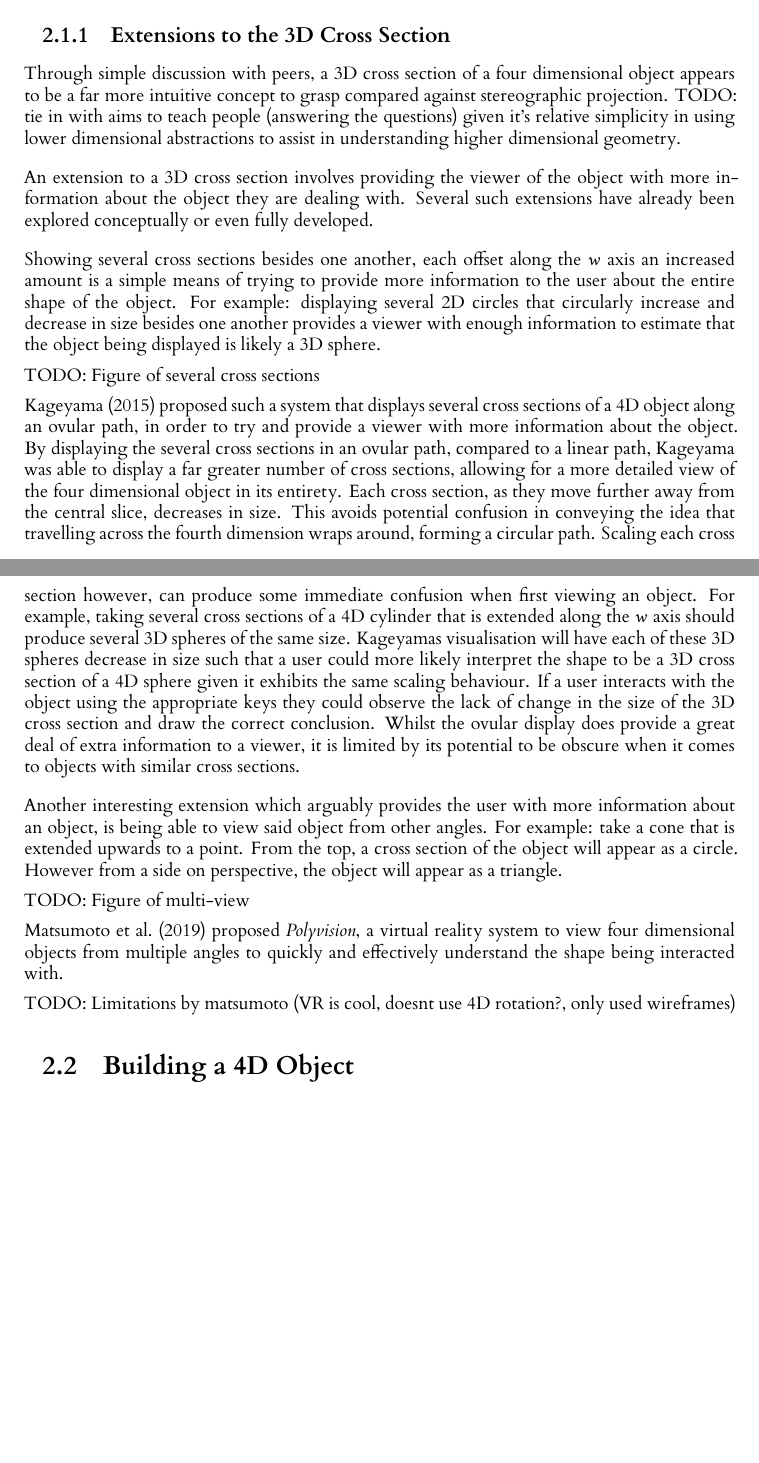
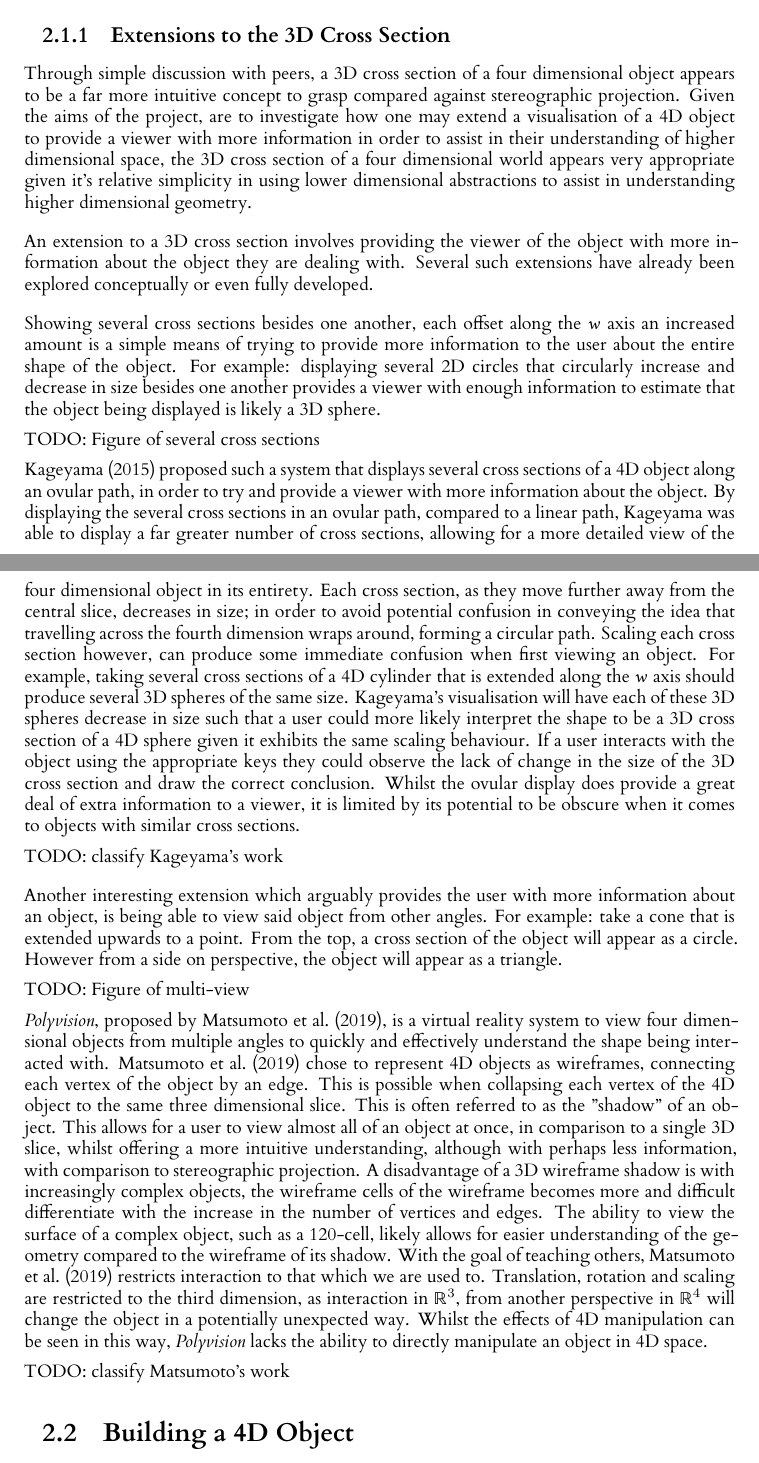
Before and after one commit to JoeSubbi/Investigation-into-4D-Shapes, a LaTeX thesis (dissertation/l4proj.tex): two parts of pages 9 and 10 of 27, joined at a grey line, cut so that both start at the same text, the shorter picture padded with empty space. Compiled offline with XeLaTeX.

Commit message:
Improve raymarching diagram & discuss Polyvision
discuss pros and cons of polyvision
link aims to extensions of cross sections
improve ray marching diagram with labels of components

Signed-off-by: JoeSubbi <joe.subbiani@gmail.com>

```diff
--- a/dissertation/l4proj.tex
+++ b/dissertation/l4proj.tex
@@ -5,6 +5,7 @@
 % put any additional packages here
 \usepackage{amsmath}
 \usepackage{pdfpages}
+\usepackage{float}
 
 \begin{document}
 
@@ -133,9 +134,7 @@ The 3D cross section is limited given that only a slice of the shape can be seen
 
 Through simple discussion with peers, a 3D cross section of a four dimensional object appears to be a far more intuitive concept to grasp compared against stereographic projection.
 %
-TODO: tie in with aims to teach people (answering the questions)
-%
-given it's relative simplicity in using lower dimensional abstractions to assist in understanding higher dimensional geometry.
+Given the aims of the project, are to investigate how one may extend a visualisation of a 4D object to provide a viewer with more information in order to assist in their understanding of higher dimensional space, the 3D cross section of a four dimensional world appears very appropriate given it's relative simplicity in using lower dimensional abstractions to assist in understanding higher dimensional geometry.
 \vskip 0.5em
 An extension to a 3D cross section involves providing the viewer of the object with more information about the object they are dealing with. Several such extensions have already been explored conceptually or even fully developed.
 \vskip 0.5em
@@ -147,17 +146,26 @@ TODO: Figure of several cross sections
 %
 By displaying the several cross sections in an ovular path, compared to a linear path, Kageyama was able to display a far greater number of cross sections, allowing for a more detailed view of the four dimensional object in its entirety.
 %
-Each cross section, as they move further away from the central slice, decreases in size. This avoids potential confusion in conveying the idea that travelling across the fourth dimension wraps around, forming a circular path.
-Scaling each cross section however, can produce some immediate confusion when first viewing an object. For example, taking several cross sections of a 4D cylinder that is extended along the \(w\) axis should produce several 3D spheres of the same size. Kageyamas visualisation will have each of these 3D spheres decrease in size such that a user could more likely interpret the shape to be a 3D cross section of a 4D sphere given it exhibits the same scaling behaviour. If a user interacts with the object using the appropriate keys they could observe the lack of change in the size of the 3D cross section and draw the correct conclusion.
+Each cross section, as they move further away from the central slice, decreases in size; in order to avoid potential confusion in conveying the idea that travelling across the fourth dimension wraps around, forming a circular path.
+%
+Scaling each cross section however, can produce some immediate confusion when first viewing an object. For example, taking several cross sections of a 4D cylinder that is extended along the \(w\) axis should produce several 3D spheres of the same size. Kageyama's visualisation will have each of these 3D spheres decrease in size such that a user could more likely interpret the shape to be a 3D cross section of a 4D sphere given it exhibits the same scaling behaviour. If a user interacts with the object using the appropriate keys they could observe the lack of change in the size of the 3D cross section and draw the correct conclusion.
 Whilst the ovular display does provide a great deal of extra information to a viewer, it is limited by its potential to be obscure when it comes to objects with similar cross sections.
+
+TODO: classify Kageyama's work
 \vskip 0.5em
 Another interesting extension which arguably provides the user with more information about an object, is being able to view said object from other angles. For example: take a cone that is extended upwards to a point. From the top, a cross section of the object will appear as a circle. However from a side on perspective, the object will appear as a triangle.
 
 TODO: Figure of multi-view
 
-\citet{matsumoto_polyvision_2019} proposed \textit{Polyvision}, a virtual reality system to view four dimensional objects from multiple angles to quickly and effectively understand the shape being interacted with.
+\textit{Polyvision}, proposed by \citet{matsumoto_polyvision_2019}, is a virtual reality system to view four dimensional objects from multiple angles to quickly and effectively understand the shape being interacted with.
+%
+\citet{matsumoto_polyvision_2019} chose to represent 4D objects as wireframes, connecting each vertex of the object by an edge. This is possible when collapsing each vertex of the 4D object to the same three dimensional slice. This is often referred to as the "shadow" of an object.
+This allows for a user to view almost all of an object at once, in comparison to a single 3D slice, whilst offering a more intuitive understanding, although with perhaps less information, with comparison to stereographic projection. A disadvantage of a 3D wireframe shadow is with increasingly complex objects, the wireframe cells of the wireframe becomes more and difficult differentiate with the increase in the number of vertices and edges.
+The ability to view the surface of a complex object, such as a 120-cell, likely allows for easier understanding of the geometry compared to the wireframe of its shadow.
+%
+With the goal of teaching others, \citet{matsumoto_polyvision_2019} restricts interaction to that which we are used to. Translation, rotation and scaling are restricted to the third dimension, as interaction in $\mathbb{R}^3$, from another perspective in $\mathbb{R}^4$ will change the object in a potentially unexpected way. Whilst the effects of 4D manipulation can be seen in this way, \textit{Polyvision} lacks the ability to directly manipulate an object in 4D space.
 
-TODO: Limitations by matsumoto (VR is cool, doesnt use 4D rotation?, only used wireframes)
+TODO: classify Matsumoto's work
 
 \section{Building a 4D Object}
 
```
Also changed, not shown: dissertation/images/raymarching/algorithm_ai.png, dissertation/l4proj.tex (10 more changed lines).
